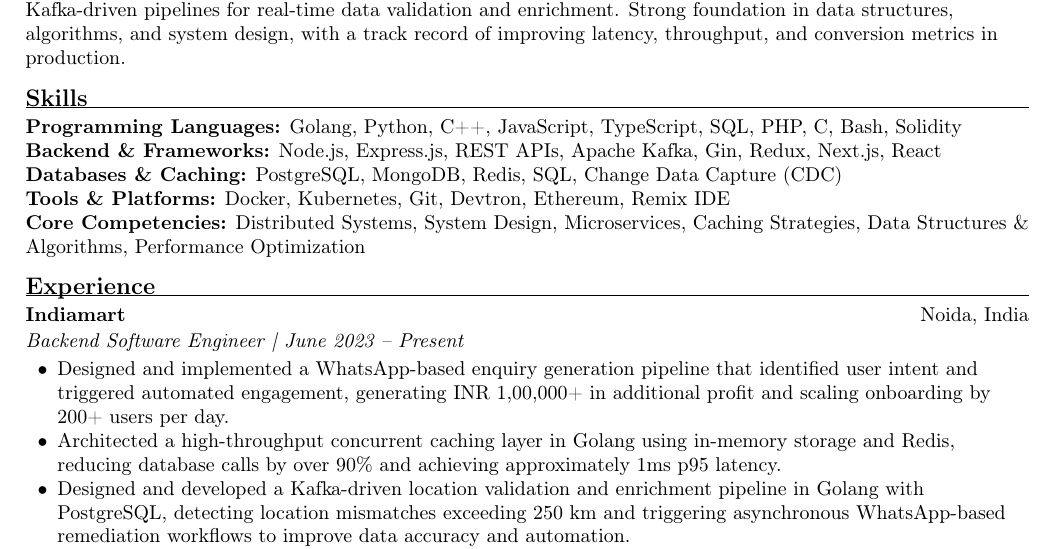
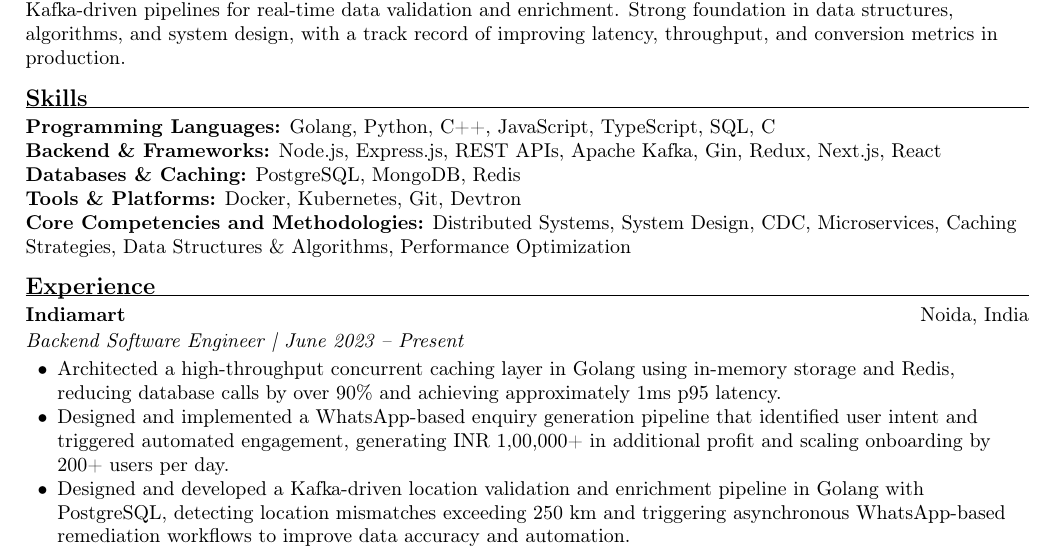
Before and after one commit to alpha-coder13/Amardeep-resume, a LaTeX CV (original/backend/resume.tex): part of the page, cut so that both start at the same text. Compiled offline with pdfLaTeX.

Commit message:
Update resume.tex

```diff
--- a/original/backend/resume.tex
+++ b/original/backend/resume.tex
@@ -49,11 +49,11 @@
 
 % ---------- SKILLS ----------
 \section*{Skills}
-\textbf{Programming Languages:} Golang, Python, C++, JavaScript, TypeScript, SQL, PHP, C, Bash, Solidity\\
+\textbf{Programming Languages:} Golang, Python, C++, JavaScript, TypeScript, SQL, C\\
 \textbf{Backend \& Frameworks:} Node.js, Express.js, REST APIs, Apache Kafka, Gin, Redux, Next.js, React\\
-\textbf{Databases \& Caching:} PostgreSQL, MongoDB, Redis, SQL, Change Data Capture (CDC)\\
-\textbf{Tools \& Platforms:} Docker, Kubernetes, Git, Devtron, Ethereum, Remix IDE\\
-\textbf{Core Competencies:} Distributed Systems, System Design, Microservices, Caching Strategies, Data Structures \& Algorithms, Performance Optimization
+\textbf{Databases \& Caching:} PostgreSQL, MongoDB, Redis\\
+\textbf{Tools \& Platforms:} Docker, Kubernetes, Git, Devtron\\
+\textbf{Core Competencies and Methodologies:} Distributed Systems, System Design, CDC, Microservices, Caching Strategies, Data Structures \& Algorithms, Performance Optimization
 
 % ---------- EXPERIENCE ----------
 \section*{Experience}
@@ -61,8 +61,9 @@
 \role{Indiamart}{Noida, India}
 \textit{Backend Software Engineer | June 2023 -- Present}
 \begin{itemize}
-  \item Designed and implemented a WhatsApp-based enquiry generation pipeline that identified user intent and triggered automated engagement, generating INR 1,00,000+ in additional profit and scaling onboarding by 200+ users per day.
-  \item Architected a high-throughput concurrent caching layer in Golang using in-memory storage and Redis, reducing database calls by over 90\% and achieving approximately 1ms p95 latency.
+   \item Architected a high-throughput concurrent caching layer in Golang using in-memory storage and Redis, reducing database calls by over 90\% and achieving approximately 1ms p95 latency.
+\item Designed and implemented a WhatsApp-based enquiry generation pipeline that identified user intent and triggered automated engagement, generating INR 1,00,000+ in additional profit and scaling onboarding by 200+ users per day.
+
   \item Designed and developed a Kafka-driven location validation and enrichment pipeline in Golang with PostgreSQL, detecting location mismatches exceeding 250 km and triggering asynchronous WhatsApp-based remediation workflows to improve data accuracy and automation.
   \item Built a distributed Intent-to-Lead pipeline processing 2.15M+ buyer clickstream events/day, using Cassandra for high-throughput activity logging, scheduled ETL for extracting buyer search interests and enriching product/seller metadata, and Kafka-based asynchronous processing for downstream lead creation, converting ~14% of qualified intents into sold leads.
   \item Led backend performance optimization across 5+ service design reviews, replacing sequential workflows with asynchronous processing and reducing page load time by 25\%.
```
